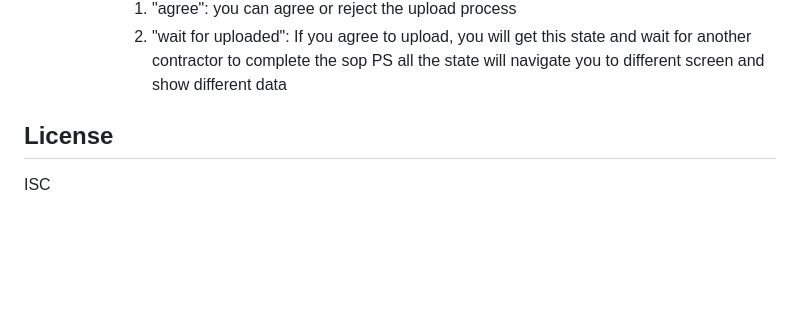
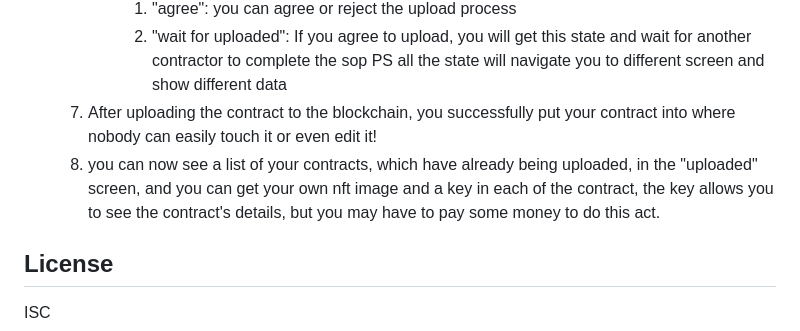
Before and after one commit to cy0802/data_storing_via_blockchain, a Markdown page: README.md, the part around the change. GitHub-like rendering; blank space fills up the shorter version.

```diff
--- a/README.md
+++ b/README.md
@@ -73,6 +73,8 @@ Open terminal, run `flutter doctor` Install the required software and agree to t
             1. "agree": you can agree or reject the upload process
             2. "wait for uploaded": If you agree to upload, you will get this state and wait for another contractor to complete the sop
         PS all the state will navigate you to different screen and show different data
+    7. After uploading the contract to the blockchain, you successfully put your contract into where nobody can easily touch it or even edit it!
+    8. you can now see a list of your contracts, which have already being uploaded, in the "uploaded" screen, and you can get your own nft image and a key in each of the contract, the key allows you to see the contract's details, but you may have to pay some money to do this act.
 
 
 ## License
```
